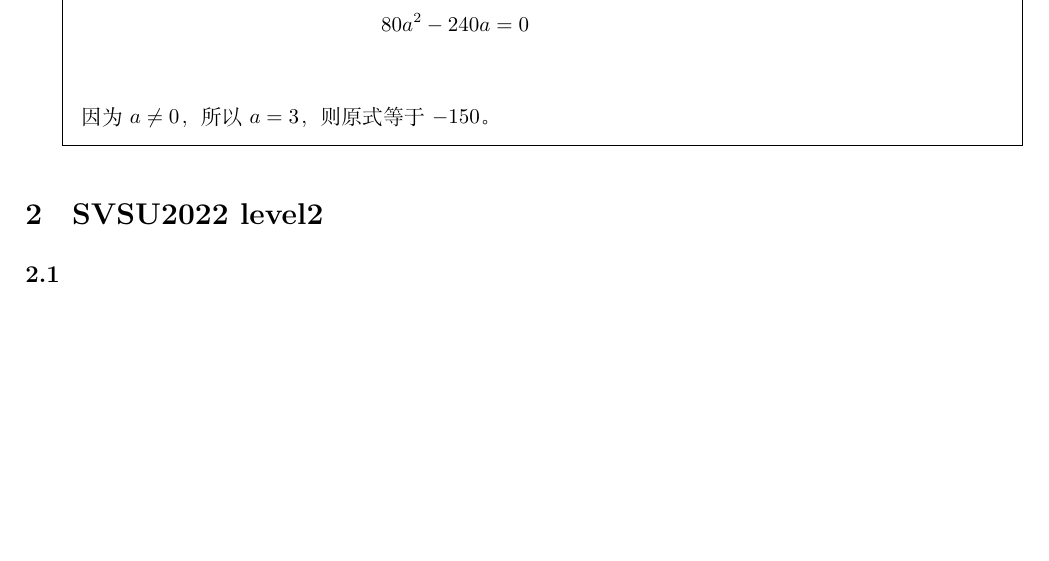
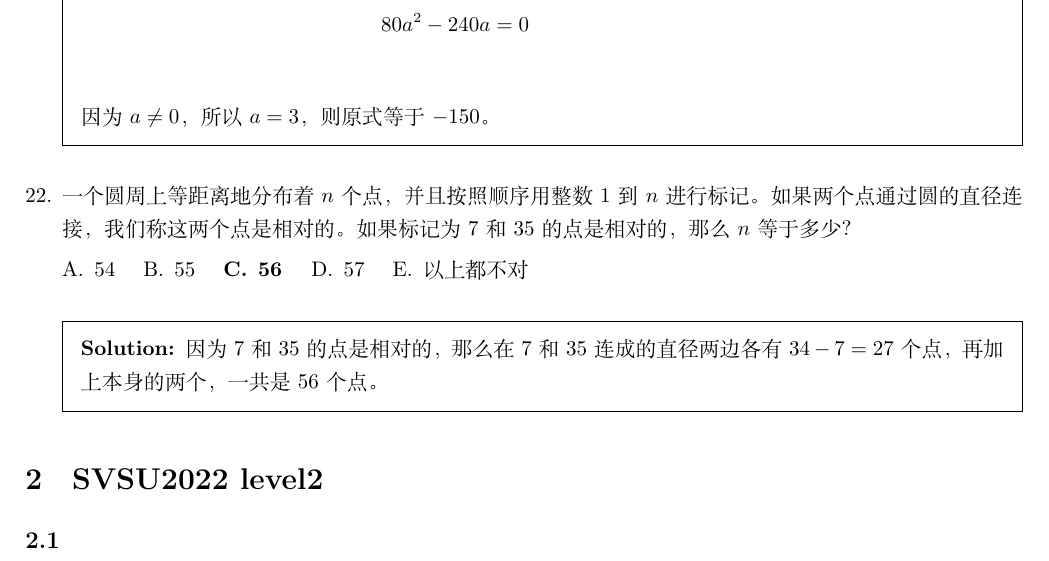
Before and after one commit to daxmate/math, a LaTeX problem sheet (math.tex, which reads svsu2022.tex): part of page 9 of 10, cut so that both start at the same text, the shorter picture padded with empty space. Compiled offline with XeLaTeX.

Commit message:
完成2024年08月06日练习

```diff
--- a/svsu2022.tex
+++ b/svsu2022.tex
@@ -490,6 +490,17 @@
 		因为 \( a \ne 0 \)，所以 \( a = 3 \)，则原式等于 \( -150 \)。
 	\end{solution}
 
+	\question 一个圆周上等距离地分布着 \( n \)个点，并且按照顺序用整数 \( 1 \)到 \( n
+	\)进行标记。如果两个点通过圆的直径连接，我们称这两个点是相对的。如果标记为 \( 7 \)和 \( 35 \)的点是相对的，那么 \( n \)等于多少？
+
+	\begin{oneparchoices}
+		\choice 54 \choice 55 \CorrectChoice 56 \choice 57 \choice 以上都不对
+	\end{oneparchoices}
+
+	\begin{solution}
+		因为7和35的点是相对的，那么在7和35连成的直径两边各有 \( 34 - 7 = 27 \)个点，再加上本身的两个，一共是56个点。
+	\end{solution}
+
 \end{questions}
 \section{SVSU2022 level2}
 \subsection{}
```
